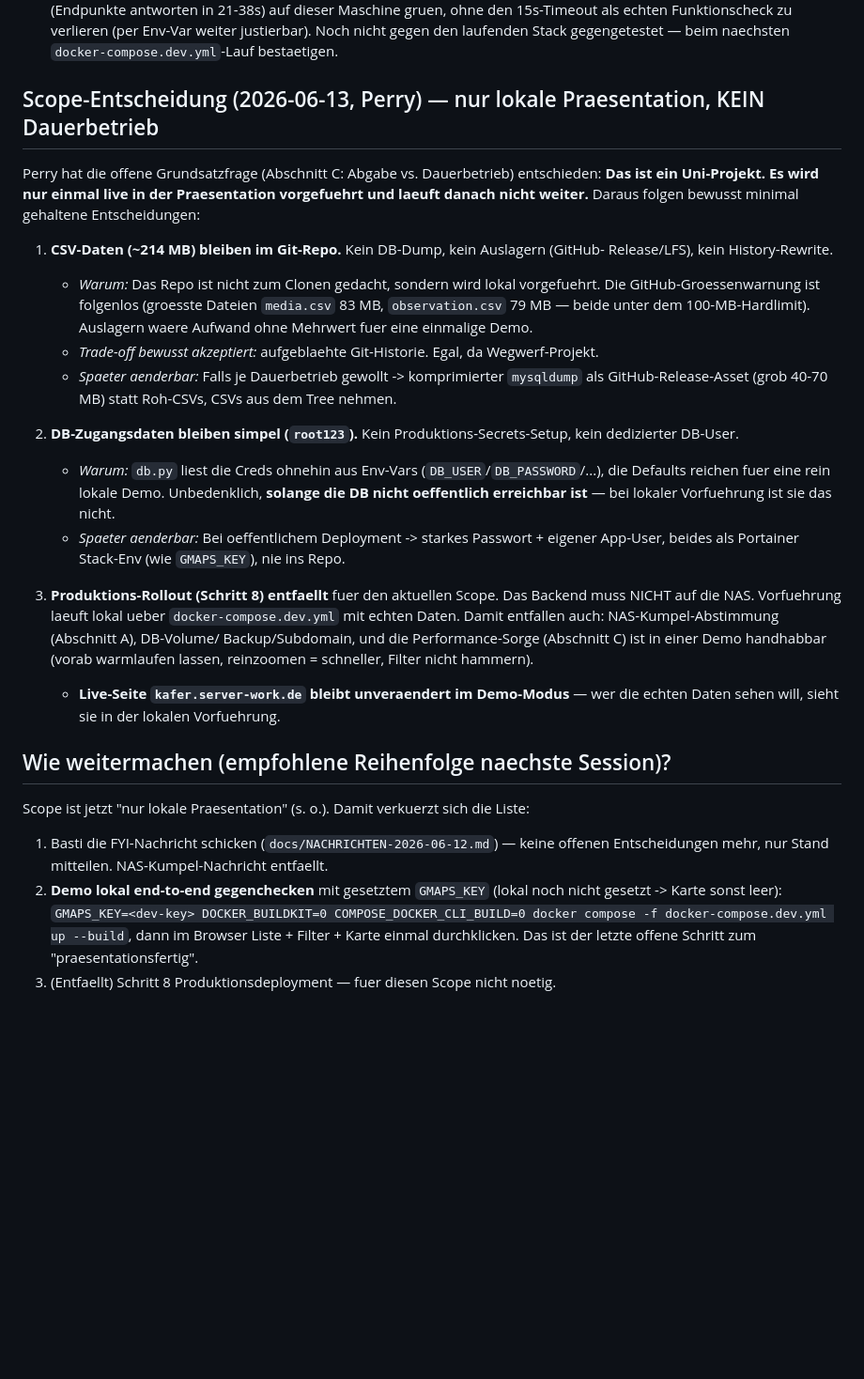
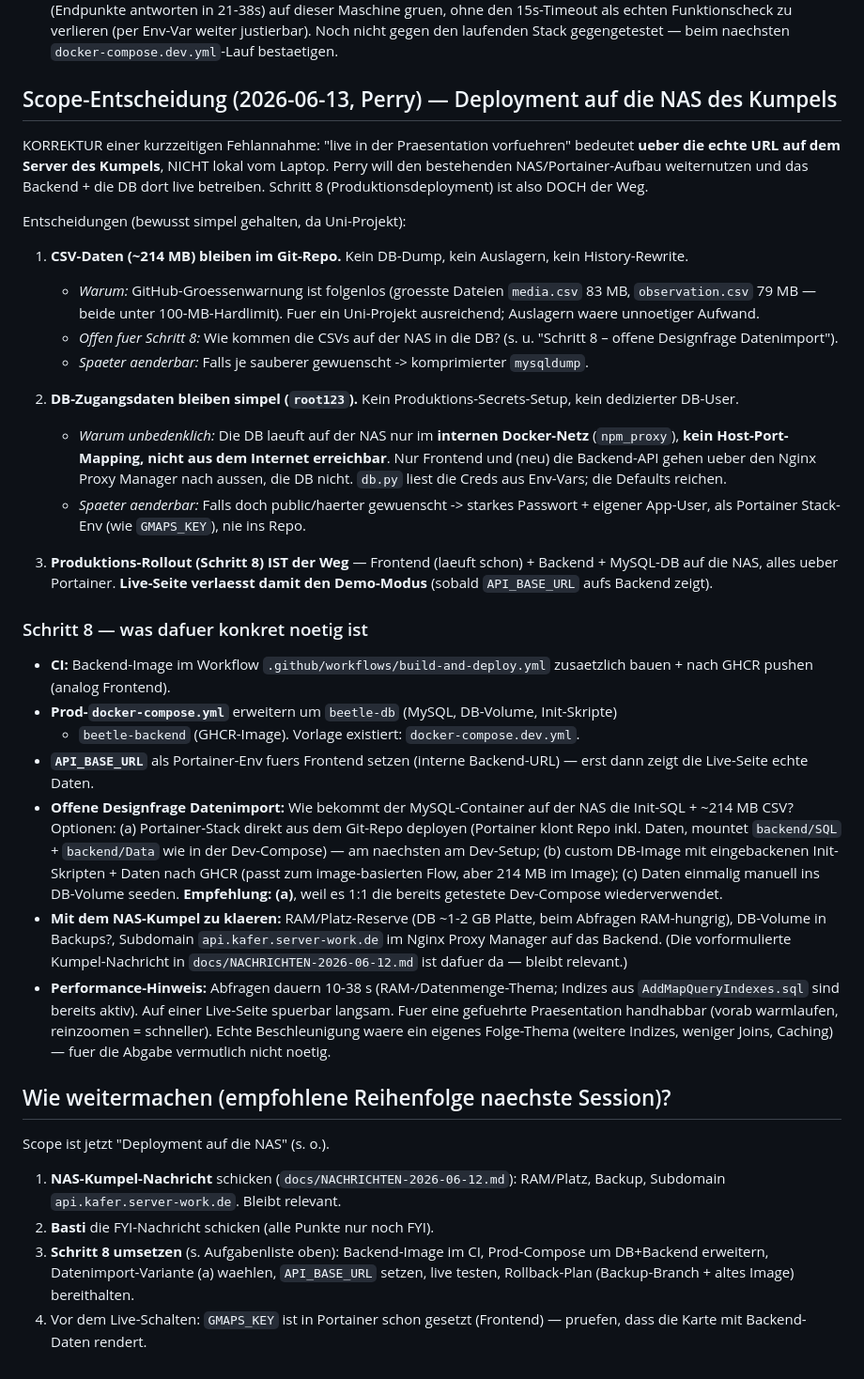
Before and after one commit to petrixuser/BeetleAtlas, a Markdown page: docs/WORKLOG.md, the part around the change. Shown at 94% size. Rendered like a GitHub page; blank space fills up the shorter version.

Commit message:
docs: correct scope - deploy to friend's NAS, not local-only
Clarified with Perry: 'live presentation' means via the real URL on his
friend's server (existing Portainer/NAS setup), not a local laptop demo.
Schritt 8 (production deploy of backend+DB) is back on. Document what it
needs (CI backend image, prod compose, data-import options, NAS coordination,
performance note). CSVs stay in repo and root123 stays - both fine since the
DB runs only on the internal Docker network, not exposed publicly.

Co-Authored-By: Claude Opus 4.8 <noreply@anthropic.com>

```diff
--- a/docs/WORKLOG.md
+++ b/docs/WORKLOG.md
@@ -1007,45 +1007,68 @@ ausstehen):
    verlieren (per Env-Var weiter justierbar). Noch nicht gegen den laufenden Stack
    gegengetestet — beim naechsten `docker-compose.dev.yml`-Lauf bestaetigen.
 
-## Scope-Entscheidung (2026-06-13, Perry) — nur lokale Praesentation, KEIN Dauerbetrieb
+## Scope-Entscheidung (2026-06-13, Perry) — Deployment auf die NAS des Kumpels
 
-Perry hat die offene Grundsatzfrage (Abschnitt C: Abgabe vs. Dauerbetrieb) entschieden:
-**Das ist ein Uni-Projekt. Es wird nur einmal live in der Praesentation vorgefuehrt und
-laeuft danach nicht weiter.** Daraus folgen bewusst minimal gehaltene Entscheidungen:
+KORREKTUR einer kurzzeitigen Fehlannahme: "live in der Praesentation vorfuehren" bedeutet
+**ueber die echte URL auf dem Server des Kumpels**, NICHT lokal vom Laptop. Perry will den
+bestehenden NAS/Portainer-Aufbau weiternutzen und das Backend + die DB dort live
+betreiben. Schritt 8 (Produktionsdeployment) ist also DOCH der Weg.
 
-1. **CSV-Daten (~214 MB) bleiben im Git-Repo.** Kein DB-Dump, kein Auslagern (GitHub-
-   Release/LFS), kein History-Rewrite.
-   - *Warum:* Das Repo ist nicht zum Clonen gedacht, sondern wird lokal vorgefuehrt. Die
-     GitHub-Groessenwarnung ist folgenlos (groesste Dateien `media.csv` 83 MB,
-     `observation.csv` 79 MB — beide unter dem 100-MB-Hardlimit). Auslagern waere Aufwand
-     ohne Mehrwert fuer eine einmalige Demo.
-   - *Trade-off bewusst akzeptiert:* aufgeblaehte Git-Historie. Egal, da Wegwerf-Projekt.
-   - *Spaeter aenderbar:* Falls je Dauerbetrieb gewollt -> komprimierter `mysqldump` als
-     GitHub-Release-Asset (grob 40-70 MB) statt Roh-CSVs, CSVs aus dem Tree nehmen.
+Entscheidungen (bewusst simpel gehalten, da Uni-Projekt):
+
+1. **CSV-Daten (~214 MB) bleiben im Git-Repo.** Kein DB-Dump, kein Auslagern, kein
+   History-Rewrite.
+   - *Warum:* GitHub-Groessenwarnung ist folgenlos (groesste Dateien `media.csv` 83 MB,
+     `observation.csv` 79 MB — beide unter 100-MB-Hardlimit). Fuer ein Uni-Projekt
+     ausreichend; Auslagern waere unnoetiger Aufwand.
+   - *Offen fuer Schritt 8:* Wie kommen die CSVs auf der NAS in die DB? (s. u. "Schritt 8 –
+     offene Designfrage Datenimport").
+   - *Spaeter aenderbar:* Falls je sauberer gewuenscht -> komprimierter `mysqldump`.
 
 2. **DB-Zugangsdaten bleiben simpel (`root123`).** Kein Produktions-Secrets-Setup, kein
    dedizierter DB-User.
-   - *Warum:* `db.py` liest die Creds ohnehin aus Env-Vars (`DB_USER`/`DB_PASSWORD`/...),
-     die Defaults reichen fuer eine rein lokale Demo. Unbedenklich, **solange die DB nicht
-     oeffentlich erreichbar ist** — bei lokaler Vorfuehrung ist sie das nicht.
-   - *Spaeter aenderbar:* Bei oeffentlichem Deployment -> starkes Passwort + eigener
-     App-User, beides als Portainer Stack-Env (wie `GMAPS_KEY`), nie ins Repo.
+   - *Warum unbedenklich:* Die DB laeuft auf der NAS nur im **internen Docker-Netz**
+     (`npm_proxy`), **kein Host-Port-Mapping, nicht aus dem Internet erreichbar**. Nur
+     Frontend und (neu) die Backend-API gehen ueber den Nginx Proxy Manager nach aussen,
+     die DB nicht. `db.py` liest die Creds aus Env-Vars; die Defaults reichen.
+   - *Spaeter aenderbar:* Falls doch public/haerter gewuenscht -> starkes Passwort +
+     eigener App-User, als Portainer Stack-Env (wie `GMAPS_KEY`), nie ins Repo.
 
-3. **Produktions-Rollout (Schritt 8) entfaellt** fuer den aktuellen Scope. Das Backend
-   muss NICHT auf die NAS. Vorfuehrung laeuft lokal ueber `docker-compose.dev.yml` mit
-   echten Daten. Damit entfallen auch: NAS-Kumpel-Abstimmung (Abschnitt A), DB-Volume/
-   Backup/Subdomain, und die Performance-Sorge (Abschnitt C) ist in einer Demo handhabbar
-   (vorab warmlaufen lassen, reinzoomen = schneller, Filter nicht hammern).
-   - **Live-Seite `kafer.server-work.de` bleibt unveraendert im Demo-Modus** — wer die
-     echten Daten sehen will, sieht sie in der lokalen Vorfuehrung.
+3. **Produktions-Rollout (Schritt 8) IST der Weg** — Frontend (laeuft schon) + Backend +
+   MySQL-DB auf die NAS, alles ueber Portainer. **Live-Seite verlaesst damit den
+   Demo-Modus** (sobald `API_BASE_URL` aufs Backend zeigt).
+
+### Schritt 8 — was dafuer konkret noetig ist
+- **CI:** Backend-Image im Workflow `.github/workflows/build-and-deploy.yml` zusaetzlich
+  bauen + nach GHCR pushen (analog Frontend).
+- **Prod-`docker-compose.yml`** erweitern um `beetle-db` (MySQL, DB-Volume, Init-Skripte)
+  + `beetle-backend` (GHCR-Image). Vorlage existiert: `docker-compose.dev.yml`.
+- **`API_BASE_URL`** als Portainer-Env fuers Frontend setzen (interne Backend-URL) — erst
+  dann zeigt die Live-Seite echte Daten.
+- **Offene Designfrage Datenimport:** Wie bekommt der MySQL-Container auf der NAS die
+  Init-SQL + ~214 MB CSV? Optionen: (a) Portainer-Stack direkt aus dem Git-Repo deployen
+  (Portainer klont Repo inkl. Daten, mountet `backend/SQL` + `backend/Data` wie in der
+  Dev-Compose) — am naechsten am Dev-Setup; (b) custom DB-Image mit eingebackenen
+  Init-Skripten + Daten nach GHCR (passt zum image-basierten Flow, aber 214 MB im Image);
+  (c) Daten einmalig manuell ins DB-Volume seeden. **Empfehlung: (a)**, weil es 1:1 die
+  bereits getestete Dev-Compose wiederverwendet.
+- **Mit dem NAS-Kumpel zu klaeren:** RAM/Platz-Reserve (DB ~1-2 GB Platte, beim Abfragen
+  RAM-hungrig), DB-Volume in Backups?, Subdomain `api.kafer.server-work.de` im Nginx
+  Proxy Manager auf das Backend. (Die vorformulierte Kumpel-Nachricht in
+  `docs/NACHRICHTEN-2026-06-12.md` ist dafuer da — bleibt relevant.)
+- **Performance-Hinweis:** Abfragen dauern 10-38 s (RAM-/Datenmenge-Thema; Indizes aus
+  `AddMapQueryIndexes.sql` sind bereits aktiv). Auf einer Live-Seite spuerbar langsam.
+  Fuer eine gefuehrte Praesentation handhabbar (vorab warmlaufen, reinzoomen = schneller).
+  Echte Beschleunigung waere ein eigenes Folge-Thema (weitere Indizes, weniger Joins,
+  Caching) — fuer die Abgabe vermutlich nicht noetig.
 
 ## Wie weitermachen (empfohlene Reihenfolge naechste Session)?
-Scope ist jetzt "nur lokale Praesentation" (s. o.). Damit verkuerzt sich die Liste:
-1. Basti die FYI-Nachricht schicken (`docs/NACHRICHTEN-2026-06-12.md`) — keine offenen
-   Entscheidungen mehr, nur Stand mitteilen. NAS-Kumpel-Nachricht entfaellt.
-2. **Demo lokal end-to-end gegenchecken** mit gesetztem `GMAPS_KEY` (lokal noch nicht
-   gesetzt -> Karte sonst leer): `GMAPS_KEY=<dev-key> DOCKER_BUILDKIT=0
-   COMPOSE_DOCKER_CLI_BUILD=0 docker compose -f docker-compose.dev.yml up --build`,
-   dann im Browser Liste + Filter + Karte einmal durchklicken. Das ist der letzte offene
-   Schritt zum "praesentationsfertig".
-3. (Entfaellt) Schritt 8 Produktionsdeployment — fuer diesen Scope nicht noetig.
+Scope ist jetzt "Deployment auf die NAS" (s. o.).
+1. **NAS-Kumpel-Nachricht** schicken (`docs/NACHRICHTEN-2026-06-12.md`): RAM/Platz,
+   Backup, Subdomain `api.kafer.server-work.de`. Bleibt relevant.
+2. **Basti** die FYI-Nachricht schicken (alle Punkte nur noch FYI).
+3. **Schritt 8 umsetzen** (s. Aufgabenliste oben): Backend-Image im CI, Prod-Compose um
+   DB+Backend erweitern, Datenimport-Variante (a) waehlen, `API_BASE_URL` setzen, live
+   testen, Rollback-Plan (Backup-Branch + altes Image) bereithalten.
+4. Vor dem Live-Schalten: `GMAPS_KEY` ist in Portainer schon gesetzt (Frontend) — pruefen,
+   dass die Karte mit Backend-Daten rendert.
```
Also changed, not shown: docs/NACHRICHTEN-2026-06-12.md (+11 -9 lines).
